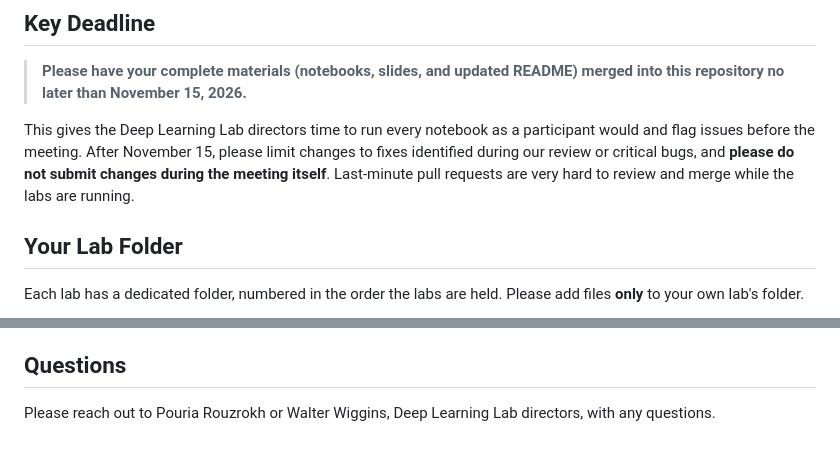
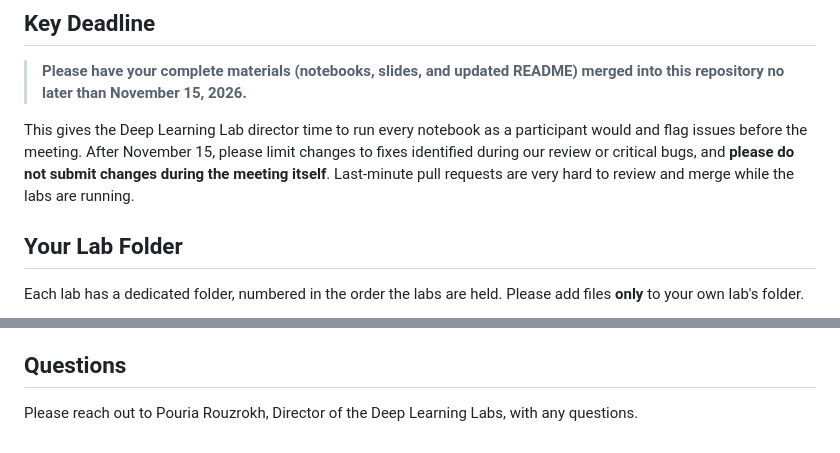
Before and after one commit to RSNA/AI-Deep-Learning-Lab-2026, a Markdown page: CONTRIBUTING.md, 2 parts joined by grey strips. Drawn GitHub-style.

```diff
--- a/CONTRIBUTING.md
+++ b/CONTRIBUTING.md
@@ -6,7 +6,7 @@ Thank you for teaching at the RSNA 2026 Deep Learning Labs! This guide explains
 
 > **Please have your complete materials (notebooks, slides, and updated README) merged into this repository no later than November 15, 2026.**
 
-This gives the Deep Learning Lab directors time to run every notebook as a participant would and flag issues before the meeting. After November 15, please limit changes to fixes identified during our review or critical bugs, and **please do not submit changes during the meeting itself**. Last-minute pull requests are very hard to review and merge while the labs are running.
+This gives the Deep Learning Lab director time to run every notebook as a participant would and flag issues before the meeting. After November 15, please limit changes to fixes identified during our review or critical bugs, and **please do not submit changes during the meeting itself**. Last-minute pull requests are very hard to review and merge while the labs are running.
 
 ## Your Lab Folder
 
@@ -72,4 +72,4 @@ GitHub rejects files larger than 100 MB, and large files slow down cloning for e
 
 ## Questions
 
-Please reach out to Pouria Rouzrokh or Walter Wiggins, Deep Learning Lab directors, with any questions.
+Please reach out to Pouria Rouzrokh, Director of the Deep Learning Labs, with any questions.
```
Also changed, not shown: 07-Fine-Tuning-Large-Language-Models/README.md (+1 -1 lines), README.md (+1 -1 lines).
